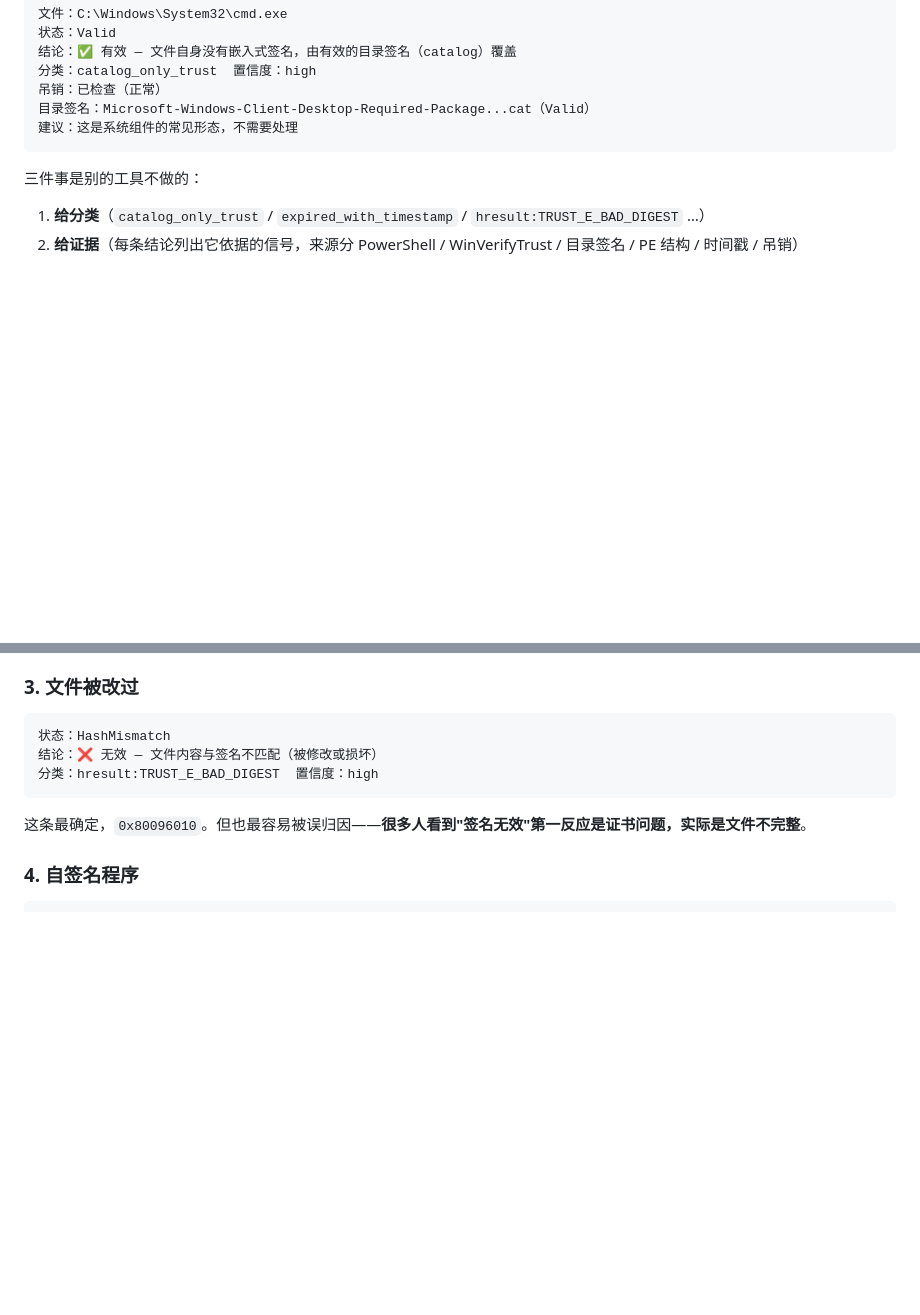
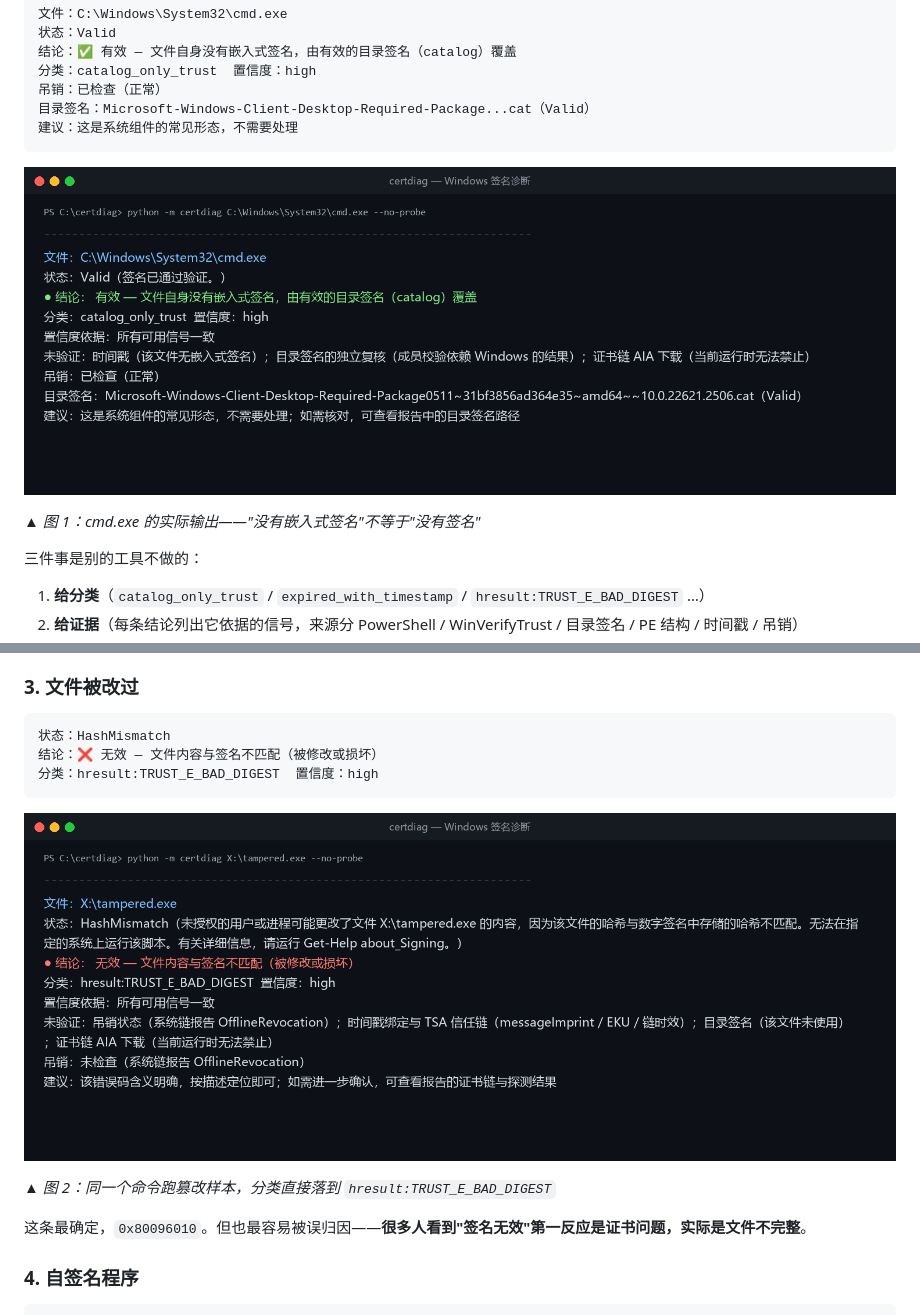
Before and after one commit to ihadimh/certdiag, a Markdown page: docs/article-introduction.md, 2 parts joined by grey strips. Drawn GitHub-style; pictures changed too: docs/images/fig1-catalog.png (added), docs/images/fig2-invalid.png (added); blank space fills up the shorter version.

````diff
--- a/docs/article-introduction.md
+++ b/docs/article-introduction.md
@@ -39,6 +39,10 @@ certdiag 的输出是这样的：
 目录签名：Microsoft-Windows-Client-Desktop-Required-Package...cat（Valid）
 建议：这是系统组件的常见形态，不需要处理
 ```
+
+![目录签名示例](images/fig1-catalog.png)
+
+*▲ 图 1：cmd.exe 的实际输出——"没有嵌入式签名"不等于"没有签名"*
 
 三件事是别的工具不做的：
 
@@ -83,6 +87,10 @@ Windows 系统组件大多没有嵌入式签名，靠 `C:\Windows\System32\CatRo
 结论：❌ 无效 — 文件内容与签名不匹配（被修改或损坏）
 分类：hresult:TRUST_E_BAD_DIGEST  置信度：high
 ```
+
+![篡改样本](images/fig2-invalid.png)
+
+*▲ 图 2：同一个命令跑篡改样本，分类直接落到 `hresult:TRUST_E_BAD_DIGEST`*
 
 这条最确定，`0x80096010`。但也最容易被误归因——**很多人看到"签名无效"第一反应是证书问题，实际是文件不完整**。
 
````
Also changed, not shown: other parts of docs/article-introduction.md (+8 -0 lines), docs/images/fig3-batch.png (added), docs/images/ui.png (added), 1 other file.
